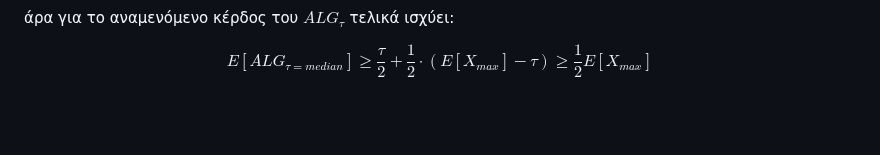
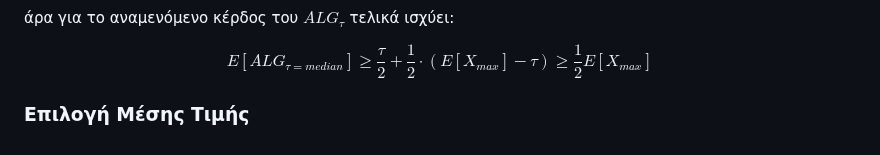
Before and after one commit to anapgeo/Online_Algorithms_Notes, a Markdown page: content/Ανισότητες Προφητών(prophet inequalities).md, the part around one of its changes. GitHub-like rendering; blank space fills up the shorter version.

Commit message:
Update Prophet Inequalities

```diff
--- a/content/Ανισότητες Προφητών(prophet inequalities).md
+++ b/content/Ανισότητες Προφητών(prophet inequalities).md
@@ -68,3 +68,6 @@ $$
 
 
 $$Ε[ALG_{τ=median}]\geq \frac{τ}{2}+\frac{1}{2}\cdot (E[X_{max}] - τ)\geq \frac{1}{2}Ε[X_{max}]$$
+
+
+### Επιλογή Μέσης Τιμής
```
Also changed, not shown: other parts of content/Ανισότητες Προφητών(prophet inequalities).md (+1 -1 lines).
